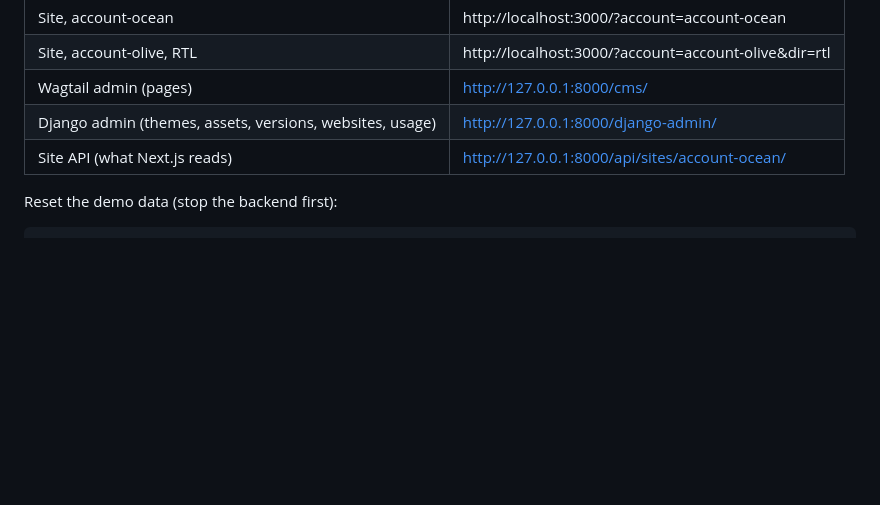
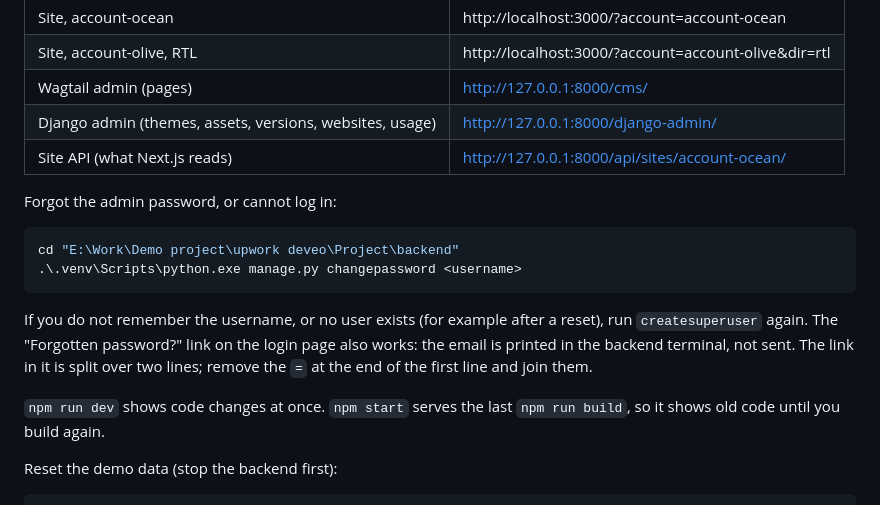
Before and after one commit to Omer-SciNexus/Coming-Soon-catalouge, a Markdown page: README.md, the part around the change. Rendered like a GitHub page; blank space fills up the shorter version.

````diff
--- a/README.md
+++ b/README.md
@@ -50,6 +50,19 @@ Open:
 | Django admin (themes, assets, versions, websites, usage) | http://127.0.0.1:8000/django-admin/ |
 | Site API (what Next.js reads) | http://127.0.0.1:8000/api/sites/account-ocean/ |
 
+Forgot the admin password, or cannot log in:
+
+```powershell
+cd "E:\Work\Demo project\upwork deveo\Project\backend"
+.\.venv\Scripts\python.exe manage.py changepassword <username>
+```
+
+If you do not remember the username, or no user exists (for example after a reset), run `createsuperuser` again.
+The "Forgotten password?" link on the login page also works: the email is printed in the backend terminal,
+not sent. The link in it is split over two lines; remove the `=` at the end of the first line and join them.
+
+`npm run dev` shows code changes at once. `npm start` serves the last `npm run build`, so it shows old code until you build again.
+
 Reset the demo data (stop the backend first):
 
 ```powershell
````
Also changed, not shown: docs/CODE-OWNERSHIP.md (+8 -5 lines), docs/REHEARSAL.md (+15 -9 lines).
